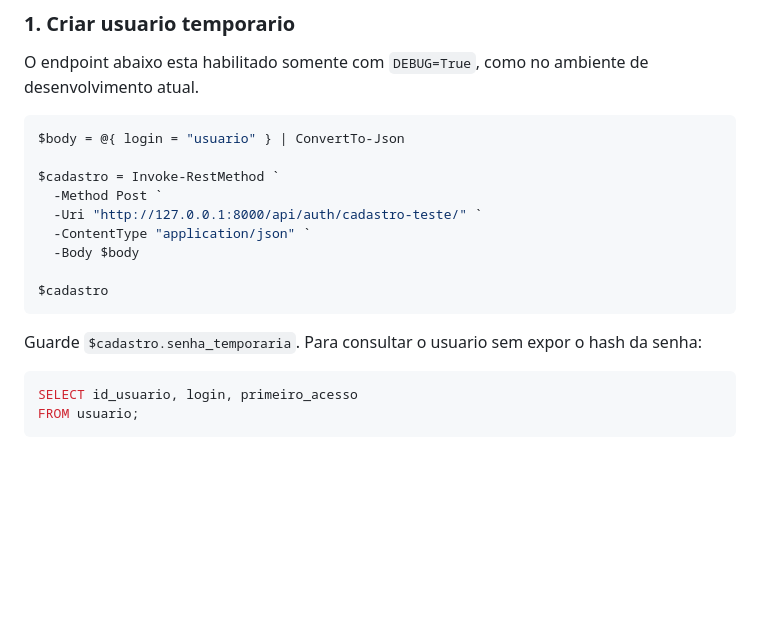
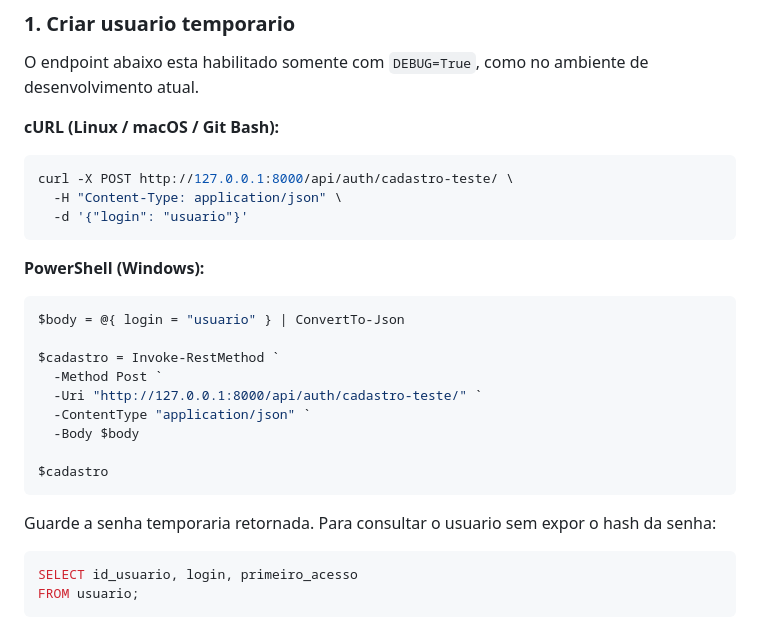
Before and after one commit to SouOWendel/bom-gosto-web-app, a Markdown page: docs/auth-poc.md, the part around the change. Drawn GitHub-style; blank space fills up the shorter version.

Commit message:
docs(auth-poc): adiciona instruções para cadastro de usuário temporário Inclui exemplos de uso com cURL e PowerShell para facilitar testes

````diff
--- a/docs/auth-poc.md
+++ b/docs/auth-poc.md
@@ -152,6 +152,16 @@ Encerra a sessao do usuario autenticado:
 
 O endpoint abaixo esta habilitado somente com `DEBUG=True`, como no ambiente de desenvolvimento atual.
 
+**cURL (Linux / macOS / Git Bash):**
+
+```bash
+curl -X POST http://127.0.0.1:8000/api/auth/cadastro-teste/ \
+  -H "Content-Type: application/json" \
+  -d '{"login": "usuario"}'
+```
+
+**PowerShell (Windows):**
+
 ```powershell
 $body = @{ login = "usuario" } | ConvertTo-Json
 
@@ -164,7 +174,7 @@ $cadastro = Invoke-RestMethod `
 $cadastro
 ```
 
-Guarde `$cadastro.senha_temporaria`. Para consultar o usuario sem expor o hash da senha:
+Guarde a senha temporaria retornada. Para consultar o usuario sem expor o hash da senha:
 
 ```sql
 SELECT id_usuario, login, primeiro_acesso
````
